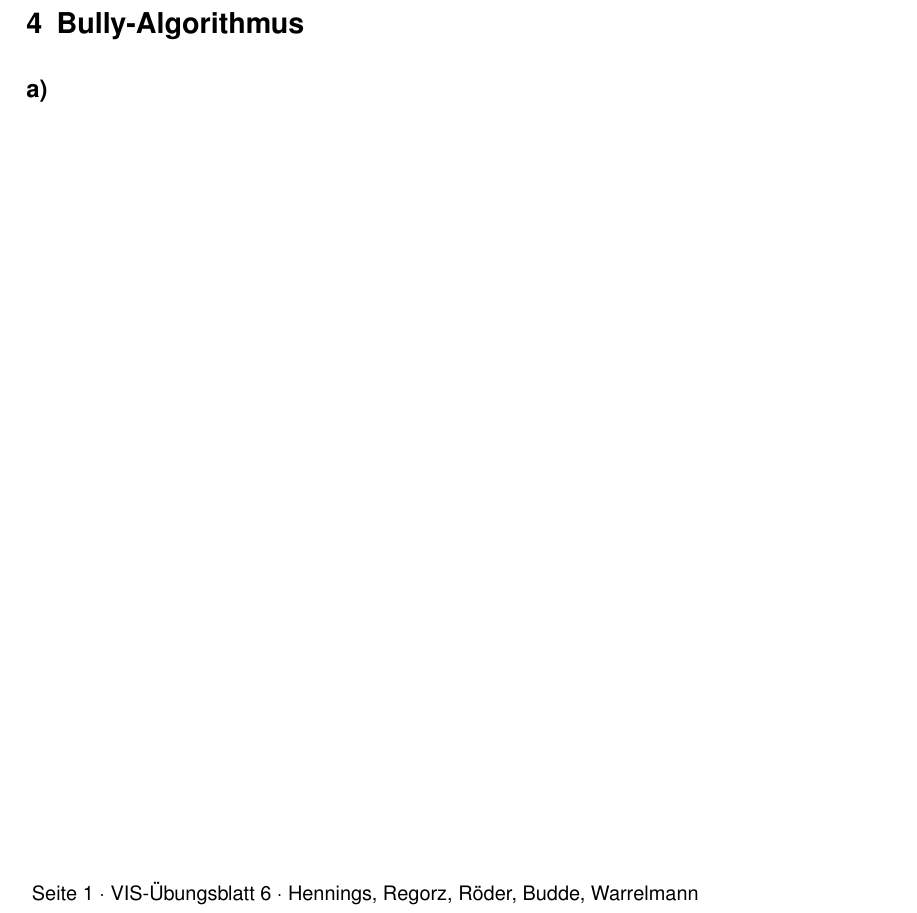
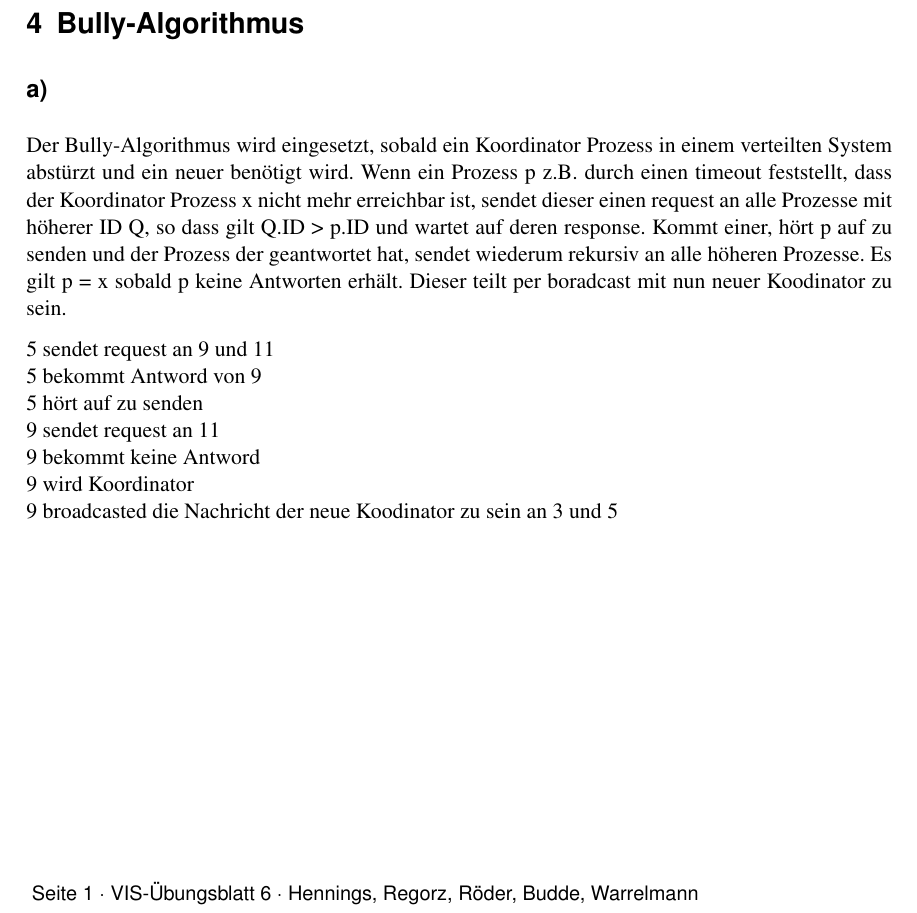
Before and after one commit to Stack-Tracey/vis, a LaTeX document (Blatt6/VIS-Übungsblatt6.tex): part of the page, cut so that both start at the same text. Compiled offline with pdfLaTeX; an older LaTeX class or package is replaced by its successor.

Commit message:
Aufgabe 4

```diff
--- a/Blatt6/VIS-Übungsblatt6.tex
+++ b/Blatt6/VIS-Übungsblatt6.tex
@@ -29,5 +29,15 @@
 	\aufgabe{Bully-Algorithmus}
 
 	\subsection*{a)}
+	Der Bully-Algorithmus wird eingesetzt, sobald ein Koordinator Prozess in einem verteilten System abstürzt und ein neuer benötigt wird.
+	Wenn ein Prozess p z.B. durch einen timeout feststellt, dass der Koordinator Prozess x nicht mehr erreichbar ist, sendet dieser einen request an alle Prozesse mit höherer ID Q, so dass gilt Q.ID > p.ID und wartet auf deren response. Kommt einer, hört p auf zu senden und der Prozess der geantwortet hat, sendet wiederum rekursiv an alle höheren Prozesse. Es gilt p = x sobald p keine Antworten erhält. Dieser teilt per boradcast mit nun neuer Koodinator zu sein.
+
+	5 sendet request an 9 und 11\\
+	5 bekommt Antword von 9\\
+	5 hört auf zu senden\\
+	9 sendet request an 11\\
+	9 bekommt keine Antword\\
+	9 wird Koordinator\\
+	9 broadcasted die Nachricht der neue Koodinator zu sein an 3 und 5
 
 	\end{document}
```
